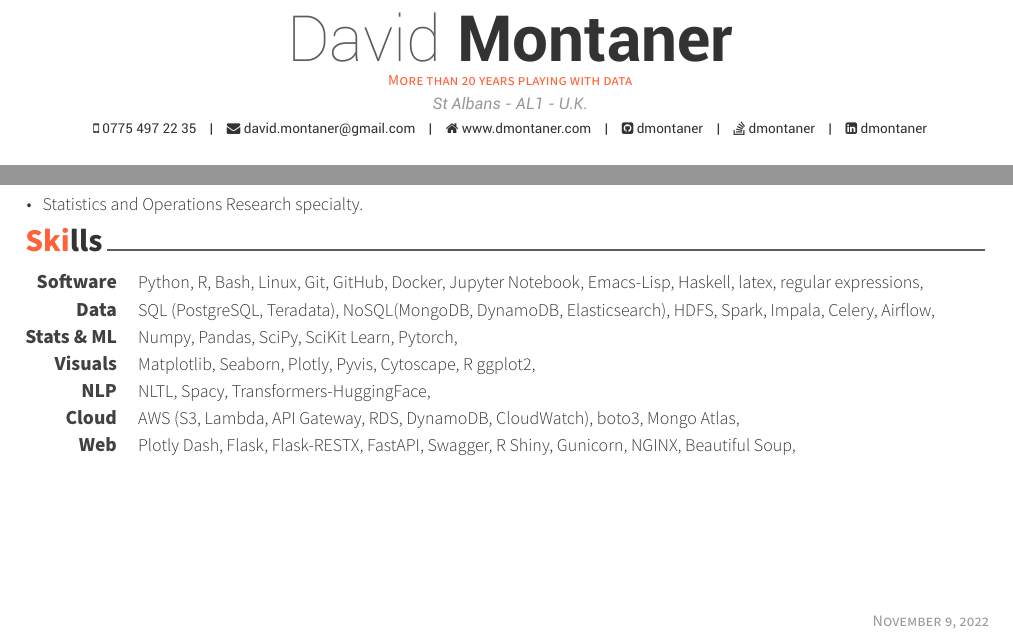
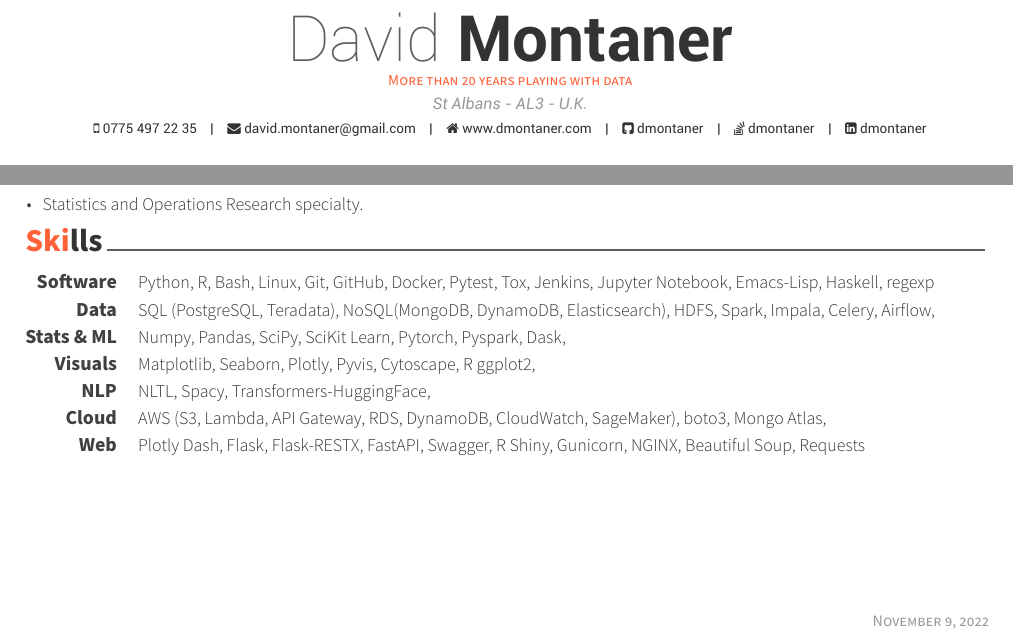
Before and after one commit to dmontaner/dmontaner.github.io, a LaTeX CV (cv/david_montaner_cv.tex, which reads cv/cv-sections/skills.tex): two parts of the page, joined at a grey line, cut so that both start at the same text. Compiled offline with XeLaTeX.

Commit message:
updated address

```diff
--- a/cv/cv-sections/skills.tex
+++ b/cv/cv-sections/skills.tex
@@ -14,7 +14,7 @@
 
 \cvskill {Software}
 {
-Python, R, Bash, Linux, Git, GitHub, Docker, Jupyter Notebook, Emacs-Lisp, Haskell, latex, regular expressions,
+Python, R, Bash, Linux, Git, GitHub, Docker, Pytest, Tox, Jenkins, Jupyter Notebook, Emacs-Lisp, Haskell, regexp
 }
 
 \cvskill {Data}
@@ -24,7 +24,7 @@ SQL (PostgreSQL, Teradata), NoSQL(MongoDB, DynamoDB, Elasticsearch), HDFS, Spark
 
 \cvskill {Stats \& ML}
 {
-Numpy, Pandas, SciPy, SciKit Learn, Pytorch,
+Numpy, Pandas, SciPy, SciKit Learn, Pytorch, Pyspark, Dask,
 }
 
 \cvskill {Visuals}
@@ -39,12 +39,12 @@ NLTL, Spacy, Transformers-HuggingFace,
 
 \cvskill {Cloud}
 {
-AWS (S3, Lambda, API Gateway, RDS, DynamoDB, CloudWatch), boto3, Mongo Atlas,
+AWS (S3, Lambda, API Gateway, RDS, DynamoDB, CloudWatch, SageMaker), boto3, Mongo Atlas,
 }
 
 \cvskill {Web}
 {
-Plotly Dash, Flask, Flask-RESTX, FastAPI, Swagger, R Shiny, Gunicorn, NGINX, Beautiful Soup,
+Plotly Dash, Flask, Flask-RESTX, FastAPI, Swagger, R Shiny, Gunicorn, NGINX, Beautiful Soup, Requests
 }
 
 %% \cvskill
--- a/cv/david_montaner_cv.tex
+++ b/cv/david_montaner_cv.tex
@@ -49,7 +49,7 @@
 
 \name{David}{Montaner}
 %\address{46 Warwick Road - St Albans - AL1 4DL - U.K.}
-\address{St Albans - AL1 - U.K.}
+\address{St Albans - AL3 - U.K.}
 \mobile{0775 497 22 35}
 
 \email{david.montaner@gmail.com}
```
Also changed, not shown: cv/david_montaner_cv.pdf.
